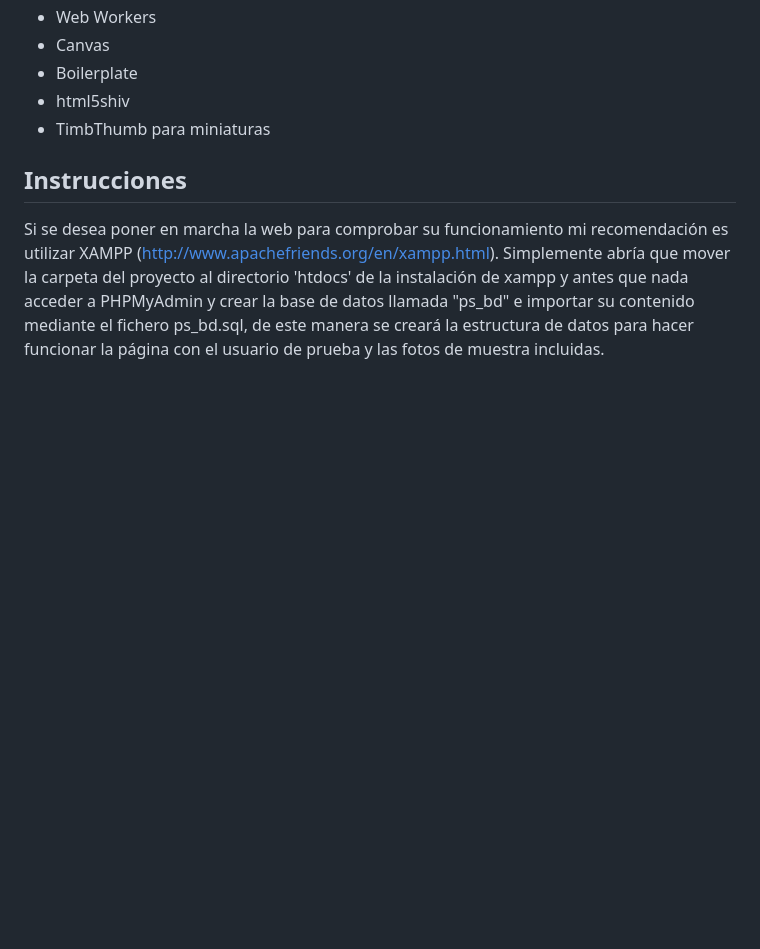
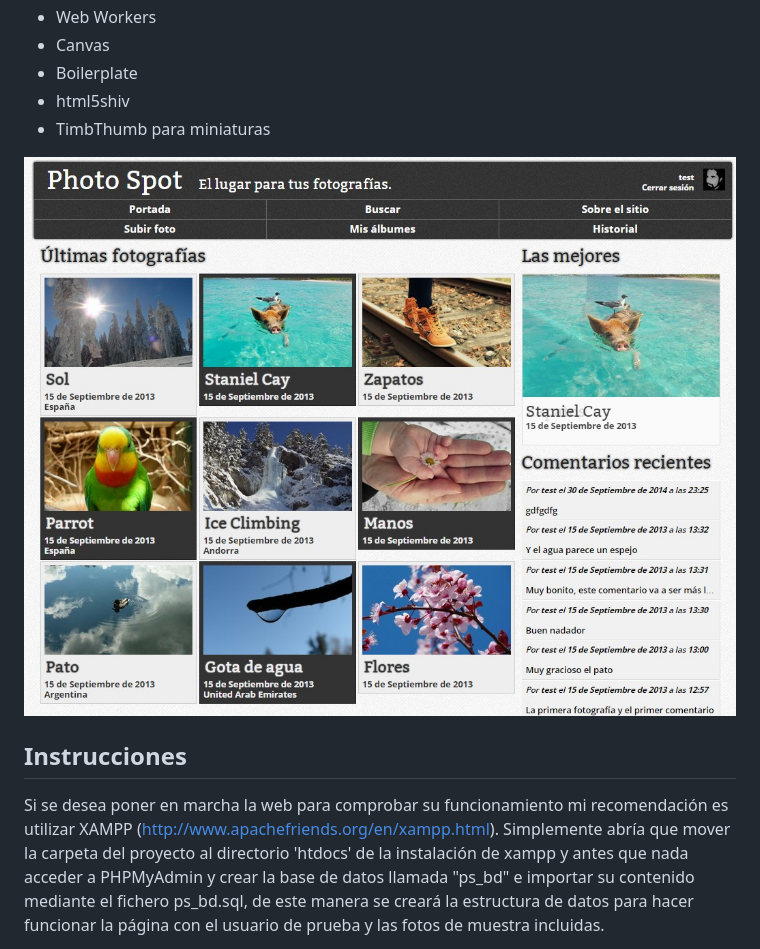
Before and after one commit to rubenmv/photospot, a Markdown page: README.md, the part around the change. Rendered like a GitHub page; pictures changed too: screenshot.jpg (added); blank space fills up the shorter version.

Commit message:
Add screenshot

```diff
--- a/README.md
+++ b/README.md
@@ -24,6 +24,8 @@ En cualquier caso cabe comentar que ha sido realizado por un novato y probableme
 * html5shiv
 * TimbThumb para miniaturas
 
+![screenshot](screenshot.jpg)
+
 Instrucciones
 -------------
 Si se desea poner en marcha la web para comprobar su funcionamiento mi recomendación es utilizar XAMPP (http://www.apachefriends.org/en/xampp.html). Simplemente abría que mover la carpeta del proyecto al directorio 'htdocs' de la instalación de xampp y antes que nada acceder a PHPMyAdmin y crear la base de datos llamada "ps_bd" e importar su contenido mediante el fichero ps_bd.sql, de este manera se creará la estructura de datos para hacer funcionar la página con el usuario de prueba y las fotos de muestra incluidas.
```
